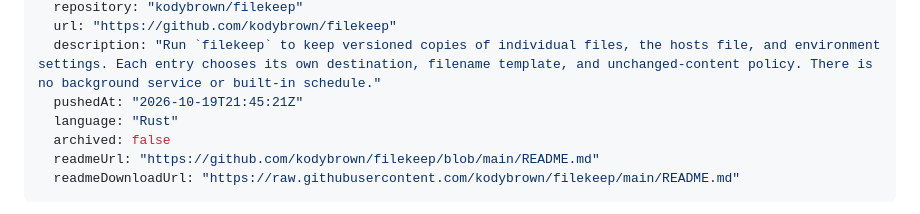
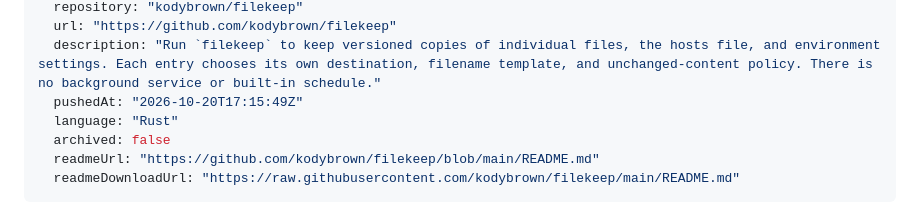
Before and after one commit to wasatchwizard/wasatchwizard.github.io, a Markdown page: src/projects/filekeep.md, the part around the change. GitHub-like rendering.

```diff
--- a/src/projects/filekeep.md
+++ b/src/projects/filekeep.md
@@ -8,7 +8,7 @@ github:
   repository: "kodybrown/filekeep"
   url: "https://github.com/kodybrown/filekeep"
   description: "Run `filekeep` to keep versioned copies of individual files, the hosts file, and environment settings. Each entry chooses its own destination, filename template, and unchanged-content policy. There is no background service or built-in schedule."
-  pushedAt: "2026-10-19T21:45:21Z"
+  pushedAt: "2026-10-20T17:15:49Z"
   language: "Rust"
   archived: false
   readmeUrl: "https://github.com/kodybrown/filekeep/blob/main/README.md"
```
Also changed, not shown: src/projects/doinstall.md (+1 -1 lines), src/projects/hometab-browser-extension.md (added, +365 -0 lines).
